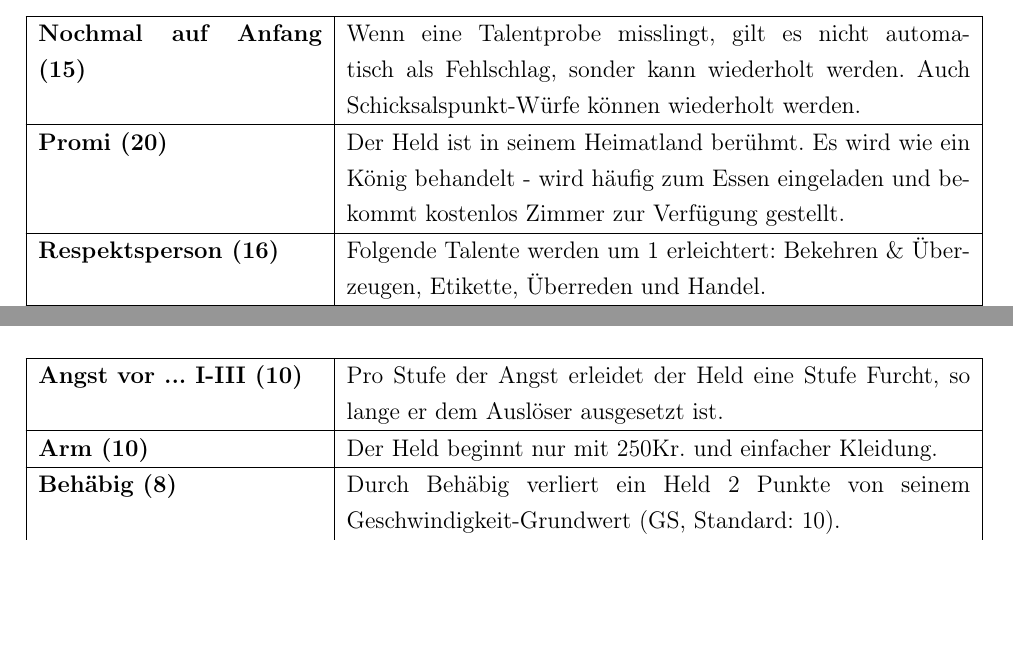
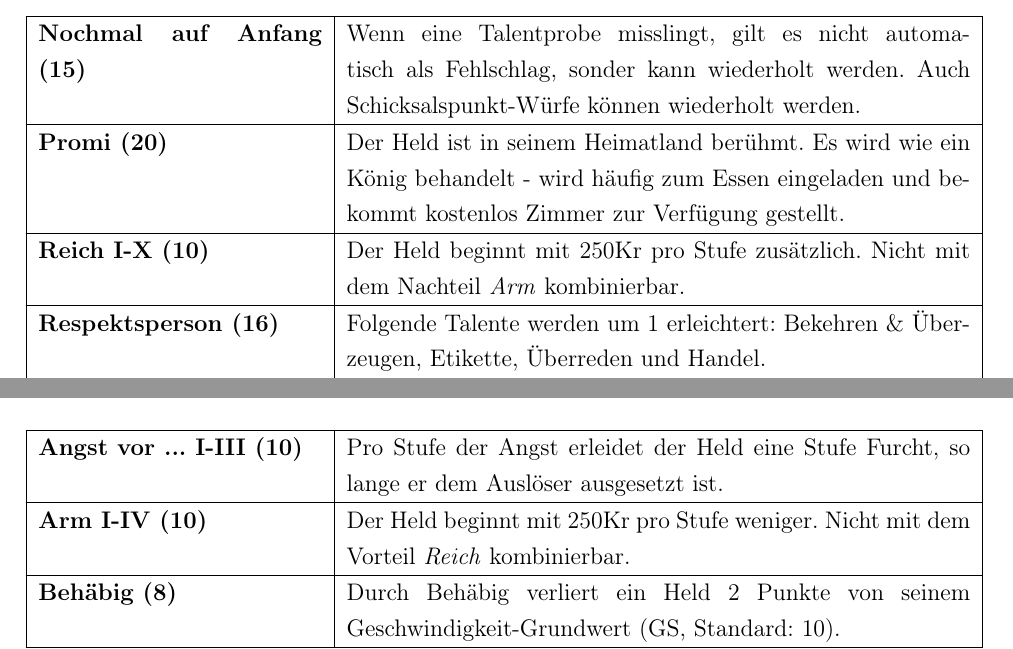
Before and after one commit to WitcherPnP/Grundregelwerk, a LaTeX document (latex/Witcher_PnP_Grundregelwerk.tex, which reads latex/inhalt/vor_und_nachteile.tex): two parts of pages 138 and 140 of 150, joined at a grey line, cut so that both start at the same text, the shorter picture padded with empty space. Compiled offline with pdfLaTeX; an older LaTeX class or package is replaced by its successor.

Commit message:
Vor- und Nachteil Reich und Arm angepasst

```diff
--- a/latex/inhalt/vor_und_nachteile.tex
+++ b/latex/inhalt/vor_und_nachteile.tex
@@ -57,6 +57,8 @@ Alle Vor- und Nachteile, die die Helden besitzen können. Nicht jeder Vor- und N
 
 \textbf{Promi (20)} & Der Held ist in seinem Heimatland berühmt. Es wird wie ein König behandelt - wird häufig zum Essen eingeladen und bekommt kostenlos Zimmer zur Verfügung gestellt. \\ \hline
 
+\textbf{Reich I-X (10)} & Der Held beginnt mit 250Kr pro Stufe zusätzlich. Nicht mit dem Nachteil \textit{Arm} kombinierbar. \\ \hline
+
 \textbf{Respektsperson (16)} & Folgende Talente werden um 1 erleichtert: Bekehren \& Überzeugen, Etikette, Überreden und Handel. \\ \hline
 
 \textbf{Runenspezialist I-II (10)} & Verbessert den SF vom \textit{Runenzauber} um 1 pro Stufe. Kann nur von Spielern gewählt werden, die den \textit{Runenzauber} erlernt haben. \\ \hline
@@ -98,7 +100,7 @@ Alle Vor- und Nachteile, die die Helden besitzen können. Nicht jeder Vor- und N
 
 \textbf{Angst vor ... I-III (10)} & Pro Stufe der Angst erleidet der Held eine Stufe Furcht, so lange er dem Auslöser ausgesetzt ist. \\ \hline
 
-\textbf{Arm (10)} & Der Held beginnt nur mit 250Kr. und einfacher Kleidung. \\ \hline
+\textbf{Arm I-IV (10)} & Der Held beginnt mit 250Kr pro Stufe weniger. Nicht mit dem Vorteil \textit{Reich} kombinierbar. \\ \hline
 
 \textbf{Behäbig (8)} & Durch Behäbig verliert ein Held 2 Punkte von seinem Geschwindigkeit-Grundwert (GS, Standard: 10). \\ \hline
 
```
Also changed, not shown: latex/Witcher_PnP_Grundregelwerk.pdf.
